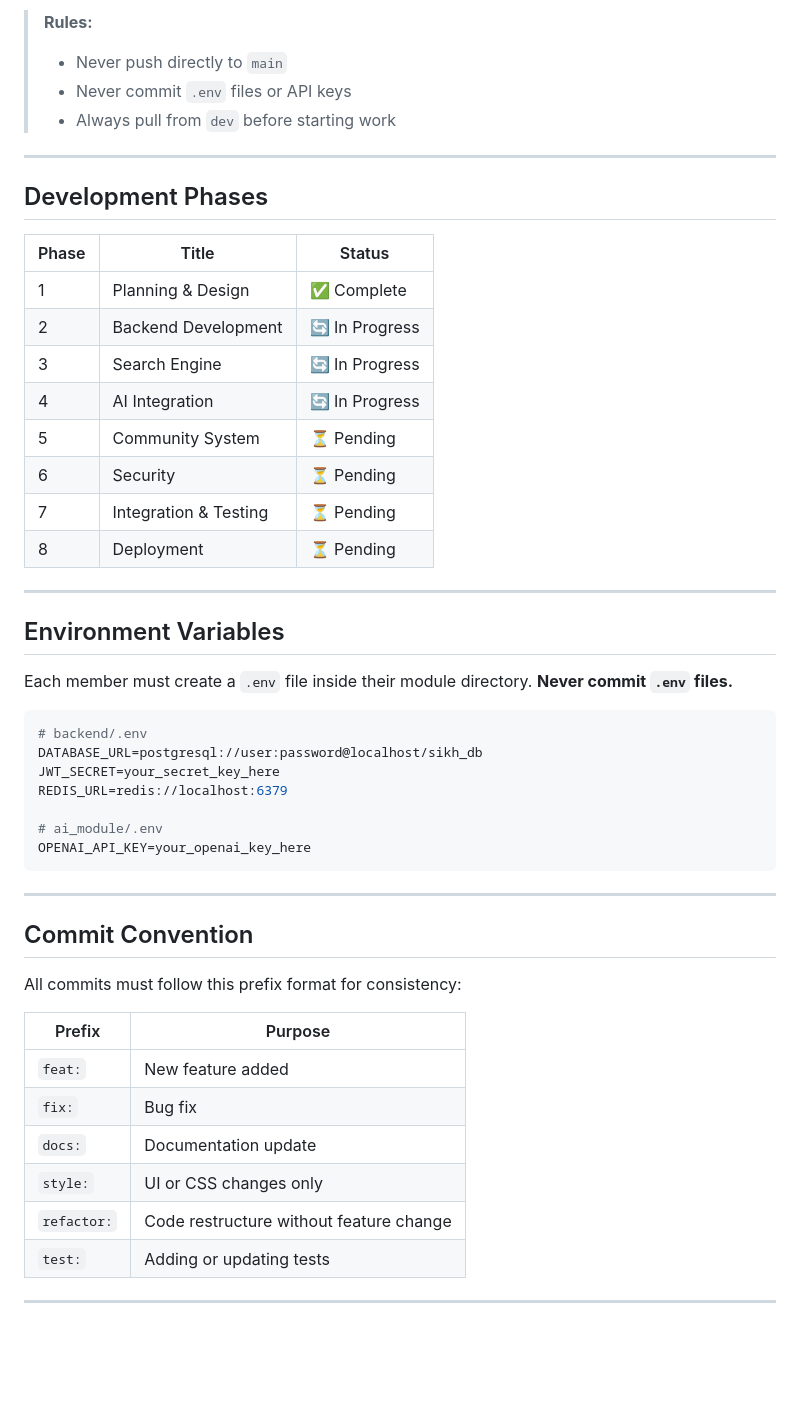
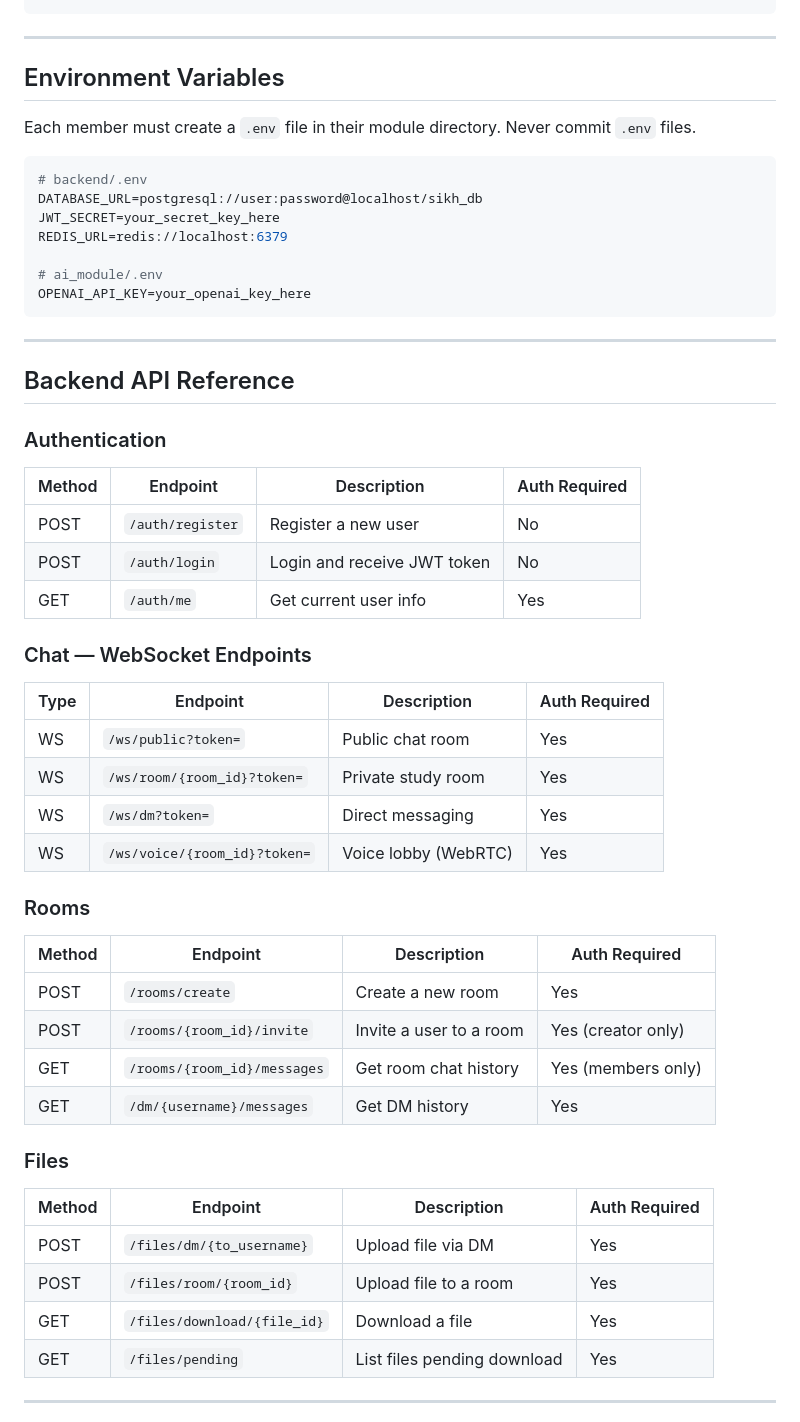
Before and after one commit to kishorevshindhe/SIKH, a Markdown page: README.md, the part around one of its changes. Rendered like a GitHub page; blank space fills up the shorter version.

````diff
--- a/README.md
+++ b/README.md
@@ -187,28 +154,9 @@ git push origin feature/your-branch
-> **Rules:**
-> - Never push directly to `main`
-> - Never commit `.env` files or API keys
-> - Always pull from `dev` before starting work
-
----
-
-## Development Phases
-
-| Phase | Title | Status |
-|-------|-------|--------|
-| 1 | Planning & Design | ✅ Complete |
-| 2 | Backend Development | 🔄 In Progress |
-| 3 | Search Engine | 🔄 In Progress |
-| 4 | AI Integration | 🔄 In Progress |
-| 5 | Community System | ⏳ Pending |
-| 6 | Security | ⏳ Pending |
-| 7 | Integration & Testing | ⏳ Pending |
-| 8 | Deployment | ⏳ Pending |
 
 ---
 
 ## Environment Variables
 
-Each member must create a `.env` file inside their module directory. **Never commit `.env` files.**
+Each member must create a `.env` file in their module directory. Never commit `.env` files.
 
 ```env
 # backend/.env
@@ -222,18 +170,42 @@ OPENAI_API_KEY=your_openai_key_here
 
 ---
 
-## Commit Convention
+## Backend API Reference
 
-All commits must follow this prefix format for consistency:
+### Authentication
 
-| Prefix | Purpose |
-|--------|---------|
-| `feat:` | New feature added |
-| `fix:` | Bug fix |
-| `docs:` | Documentation update |
-| `style:` | UI or CSS changes only |
-| `refactor:` | Code restructure without feature change |
-| `test:` | Adding or updating tests |
+| Method | Endpoint | Description | Auth Required |
+|--------|----------|-------------|---------------|
+| POST | `/auth/register` | Register a new user | No |
+| POST | `/auth/login` | Login and receive JWT token | No |
+| GET | `/auth/me` | Get current user info | Yes |
+
+### Chat — WebSocket Endpoints
+
+| Type | Endpoint | Description | Auth Required |
+|------|----------|-------------|---------------|
+| WS | `/ws/public?token=` | Public chat room | Yes |
+| WS | `/ws/room/{room_id}?token=` | Private study room | Yes |
+| WS | `/ws/dm?token=` | Direct messaging | Yes |
+| WS | `/ws/voice/{room_id}?token=` | Voice lobby (WebRTC) | Yes |
+
+### Rooms
+
+| Method | Endpoint | Description | Auth Required |
+|--------|----------|-------------|---------------|
+| POST | `/rooms/create` | Create a new room | Yes |
+| POST | `/rooms/{room_id}/invite` | Invite a user to a room | Yes (creator only) |
+| GET | `/rooms/{room_id}/messages` | Get room chat history | Yes (members only) |
+| GET | `/dm/{username}/messages` | Get DM history | Yes |
+
+### Files
+
+| Method | Endpoint | Description | Auth Required |
+|--------|----------|-------------|---------------|
+| POST | `/files/dm/{to_username}` | Upload file via DM | Yes |
+| POST | `/files/room/{room_id}` | Upload file to a room | Yes |
+| GET | `/files/download/{file_id}` | Download a file | Yes |
+| GET | `/files/pending` | List files pending download | Yes |
 
 ---
 
````
Also changed, not shown: other parts of README.md (+165 -138 lines).
